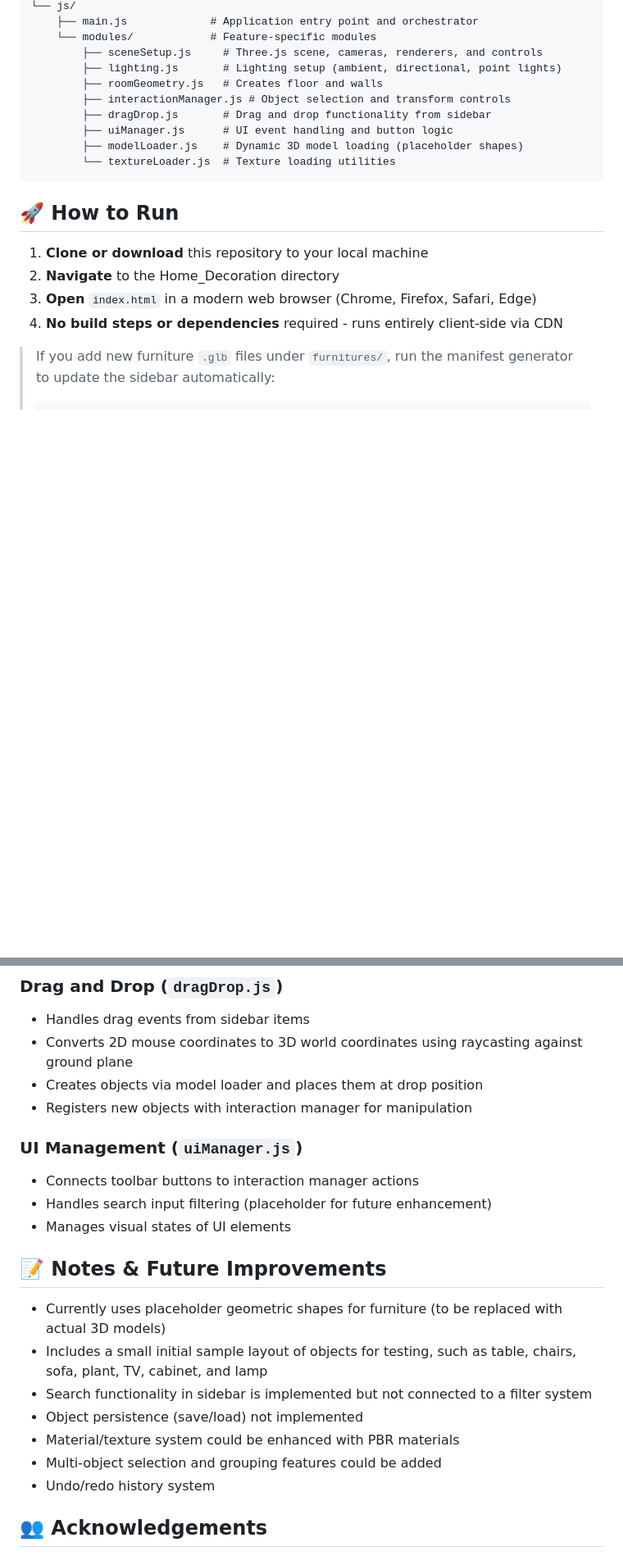
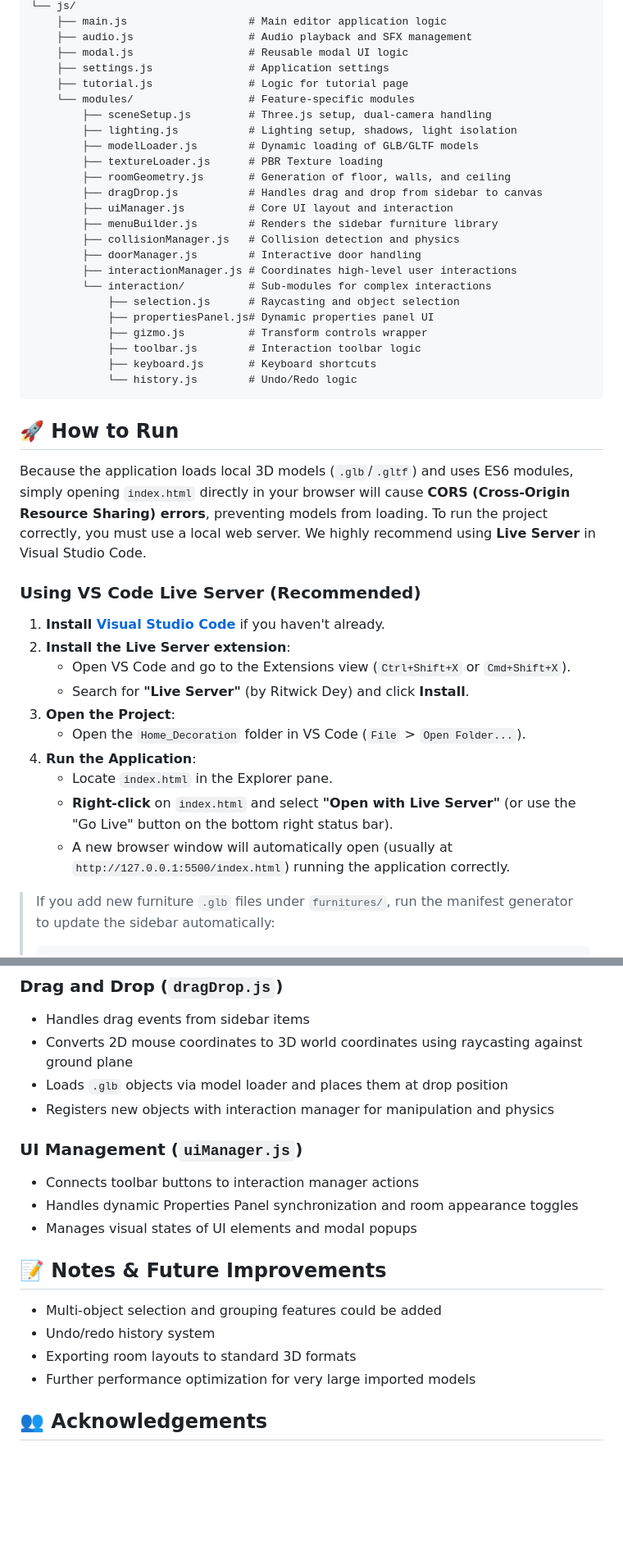
Before and after one commit to NguyenVietNguyen2612/Home_Decoration, a Markdown page: README.md, 2 parts joined by grey strips. Shown at 82% size. Drawn GitHub-style; blank space fills up the shorter version.

````diff
--- a/README.md
+++ b/README.md
@@ -51,22 +65,45 @@ Home_Decoration/
 └── js/
-    ├── main.js             # Application entry point and orchestrator
-    └── modules/            # Feature-specific modules
-        ├── sceneSetup.js     # Three.js scene, cameras, renderers, and controls
-        ├── lighting.js       # Lighting setup (ambient, directional, point lights)
-        ├── roomGeometry.js   # Creates floor and walls
-        ├── interactionManager.js # Object selection and transform controls
-        ├── dragDrop.js       # Drag and drop functionality from sidebar
-        ├── uiManager.js      # UI event handling and button logic
-        ├── modelLoader.js    # Dynamic 3D model loading (placeholder shapes)
-        └── textureLoader.js  # Texture loading utilities
+    ├── main.js                   # Main editor application logic
+    ├── audio.js                  # Audio playback and SFX management
+    ├── modal.js                  # Reusable modal UI logic
+    ├── settings.js               # Application settings
+    ├── tutorial.js               # Logic for tutorial page
+    └── modules/                  # Feature-specific modules
+        ├── sceneSetup.js         # Three.js setup, dual-camera handling
+        ├── lighting.js           # Lighting setup, shadows, light isolation
+        ├── modelLoader.js        # Dynamic loading of GLB/GLTF models
+        ├── textureLoader.js      # PBR Texture loading
+        ├── roomGeometry.js       # Generation of floor, walls, and ceiling
+        ├── dragDrop.js           # Handles drag and drop from sidebar to canvas
+        ├── uiManager.js          # Core UI layout and interaction
+        ├── menuBuilder.js        # Renders the sidebar furniture library
+        ├── collisionManager.js   # Collision detection and physics
+        ├── doorManager.js        # Interactive door handling
+        ├── interactionManager.js # Coordinates high-level user interactions
+        └── interaction/          # Sub-modules for complex interactions
+            ├── selection.js      # Raycasting and object selection
+            ├── propertiesPanel.js# Dynamic properties panel UI
+            ├── gizmo.js          # Transform controls wrapper
+            ├── toolbar.js        # Interaction toolbar logic
+            ├── keyboard.js       # Keyboard shortcuts
+            └── history.js        # Undo/Redo logic
 ```
 
 ## 🚀 How to Run
 
-1. **Clone or download** this repository to your local machine
-2. **Navigate** to the Home_Decoration directory
-3. **Open** `index.html` in a modern web browser (Chrome, Firefox, Safari, Edge)
-4. **No build steps or dependencies** required - runs entirely client-side via CDN
+Because the application loads local 3D models (`.glb`/`.gltf`) and uses ES6 modules, simply opening `index.html` directly in your browser will cause **CORS (Cross-Origin Resource Sharing) errors**, preventing models from loading. To run the project correctly, you must use a local web server. We highly recommend using **Live Server** in Visual Studio Code.
+
+### Using VS Code Live Server (Recommended)
+1. **Install [Visual Studio Code](https://code.visualstudio.com/)** if you haven't already.
+2. **Install the Live Server extension**:
+   - Open VS Code and go to the Extensions view (`Ctrl+Shift+X` or `Cmd+Shift+X`).
+   - Search for **"Live Server"** (by Ritwick Dey) and click **Install**.
+3. **Open the Project**:
+   - Open the `Home_Decoration` folder in VS Code (`File` > `Open Folder...`).
+4. **Run the Application**:
+   - Locate `index.html` in the Explorer pane.
+   - **Right-click** on `index.html` and select **"Open with Live Server"** (or use the "Go Live" button on the bottom right status bar).
+   - A new browser window will automatically open (usually at `http://127.0.0.1:5500/index.html`) running the application correctly.
 
 > If you add new furniture `.glb` files under `furnitures/`, run the manifest generator to update the sidebar automatically:
 >
@@ -108,23 +145,20 @@ Home_Decoration/
 ### Drag and Drop (`dragDrop.js`)
 - Handles drag events from sidebar items
 - Converts 2D mouse coordinates to 3D world coordinates using raycasting against ground plane
-- Creates objects via model loader and places them at drop position
-- Registers new objects with interaction manager for manipulation
+- Loads `.glb` objects via model loader and places them at drop position
+- Registers new objects with interaction manager for manipulation and physics
 
 ### UI Management (`uiManager.js`)
 - Connects toolbar buttons to interaction manager actions
-- Handles search input filtering (placeholder for future enhancement)
-- Manages visual states of UI elements
+- Handles dynamic Properties Panel synchronization and room appearance toggles
+- Manages visual states of UI elements and modal popups
 
 ## 📝 Notes & Future Improvements
 
-- Currently uses placeholder geometric shapes for furniture (to be replaced with actual 3D models)
-- Includes a small initial sample layout of objects for testing, such as table, chairs, sofa, plant, TV, cabinet, and lamp
-- Search functionality in sidebar is implemented but not connected to a filter system
-- Object persistence (save/load) not implemented
-- Material/texture system could be enhanced with PBR materials
 - Multi-object selection and grouping features could be added
 - Undo/redo history system
+- Exporting room layouts to standard 3D formats
+- Further performance optimization for very large imported models
 
 ## 👥 Acknowledgements
 
````
Also changed, not shown: other parts of README.md (+31 -17 lines).
